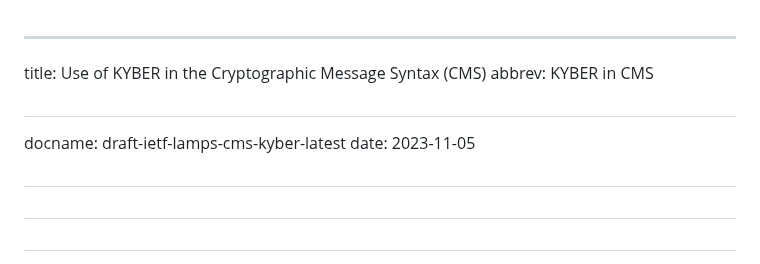
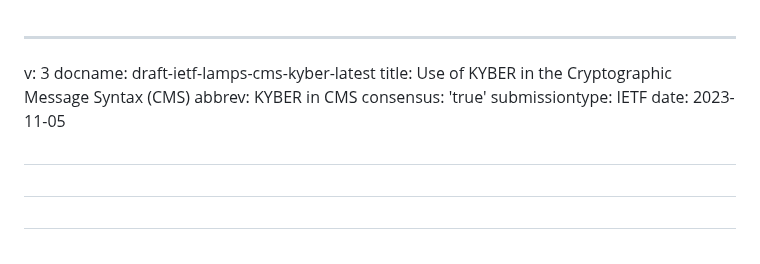
Before and after one commit to lamps-wg/cms-kyber, a Markdown page: draft-ietf-lamps-cms-kyber.md, the part around the change. Drawn GitHub-style.

Commit message:
Flail around trying to fix error.
Error:
draft-ietf-lamps-cms-kyber.md does not contain its own name (draft-ietf-lamps-cms-kyber-latest)
DVG: it does

```diff
--- a/draft-ietf-lamps-cms-kyber.md
+++ b/draft-ietf-lamps-cms-kyber.md
@@ -1,8 +1,10 @@
 ---
+v: 3
+docname: draft-ietf-lamps-cms-kyber-latest
 title: Use of KYBER in the Cryptographic Message Syntax (CMS)
 abbrev: KYBER in CMS
-# <!-- EDNOTE: Edits the draft name -->
-docname: draft-ietf-lamps-cms-kyber-latest
+consensus: 'true'
+submissiontype: IETF
 date: 2023-11-05
 # <!-- date: 2023-11 -->
 # <!-- date: 2023 -->
```
